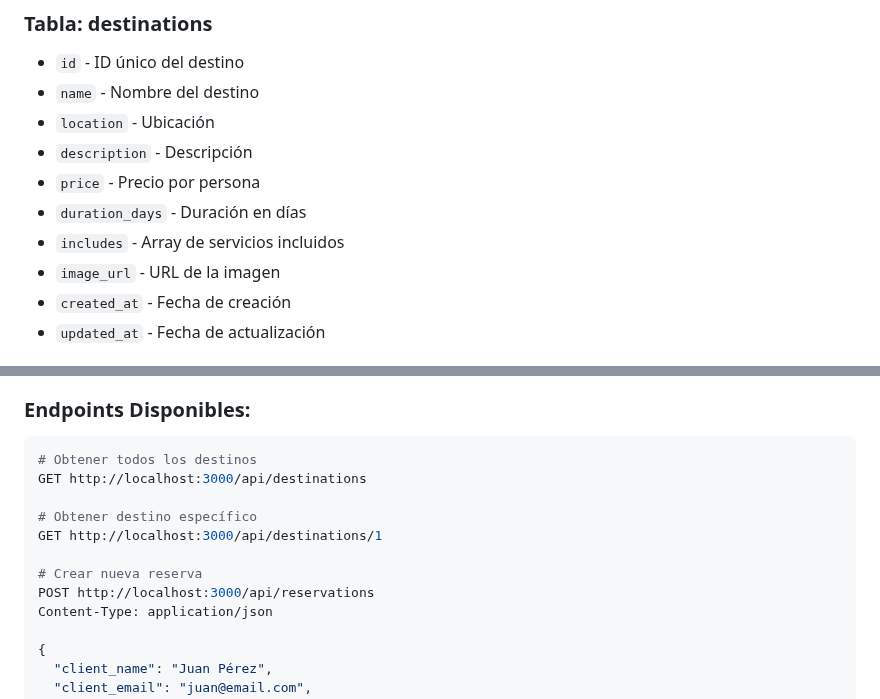
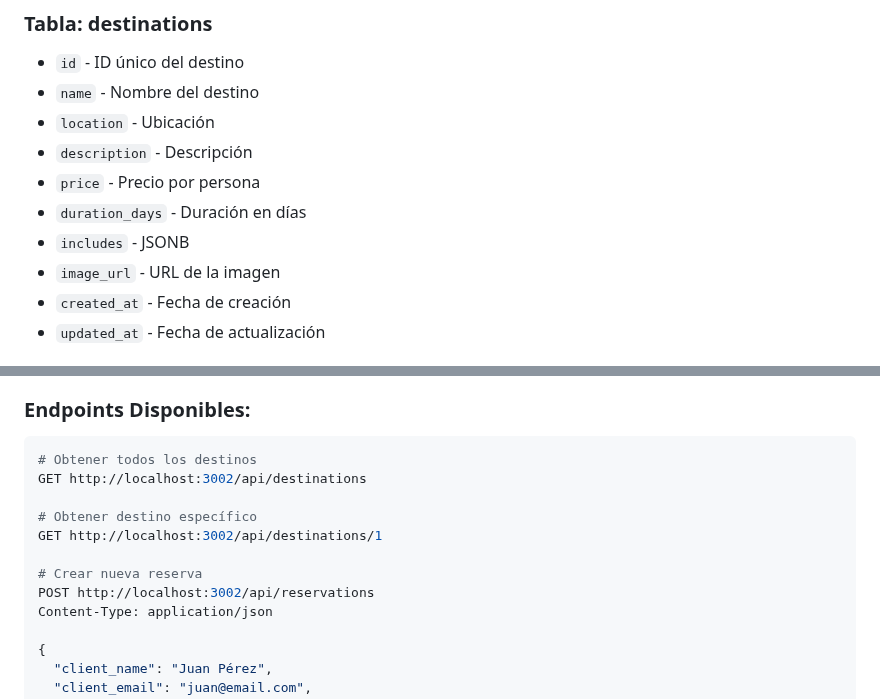
Before and after one commit to DalethCorreaAngeles/Base_de_datos, a Markdown page: SETUP-POSTGRESQL.md, 2 parts joined by grey strips. Drawn GitHub-style.

Commit message:
correcciones

````diff
--- a/SETUP-POSTGRESQL.md
+++ b/SETUP-POSTGRESQL.md
@@ -98,7 +98,7 @@ createdb -U postgres chimbote_travel
 - `description` - Descripción
 - `price` - Precio por persona
 - `duration_days` - Duración en días
-- `includes` - Array de servicios incluidos
+- `includes` - JSONB
 - `image_url` - URL de la imagen
 - `created_at` - Fecha de creación
 - `updated_at` - Fecha de actualización
@@ -129,13 +129,13 @@ createdb -U postgres chimbote_travel
 
 ```bash
 # Obtener todos los destinos
-GET http://localhost:3000/api/destinations
+GET http://localhost:3002/api/destinations
 
 # Obtener destino específico
-GET http://localhost:3000/api/destinations/1
+GET http://localhost:3002/api/destinations/1
 
 # Crear nueva reserva
-POST http://localhost:3000/api/reservations
+POST http://localhost:3002/api/reservations
 Content-Type: application/json
 
 {
````
